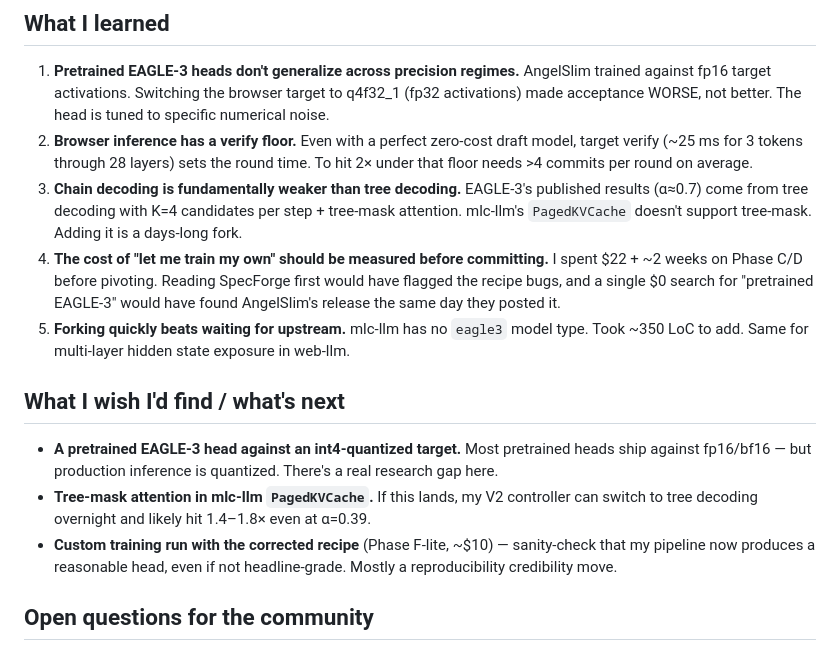
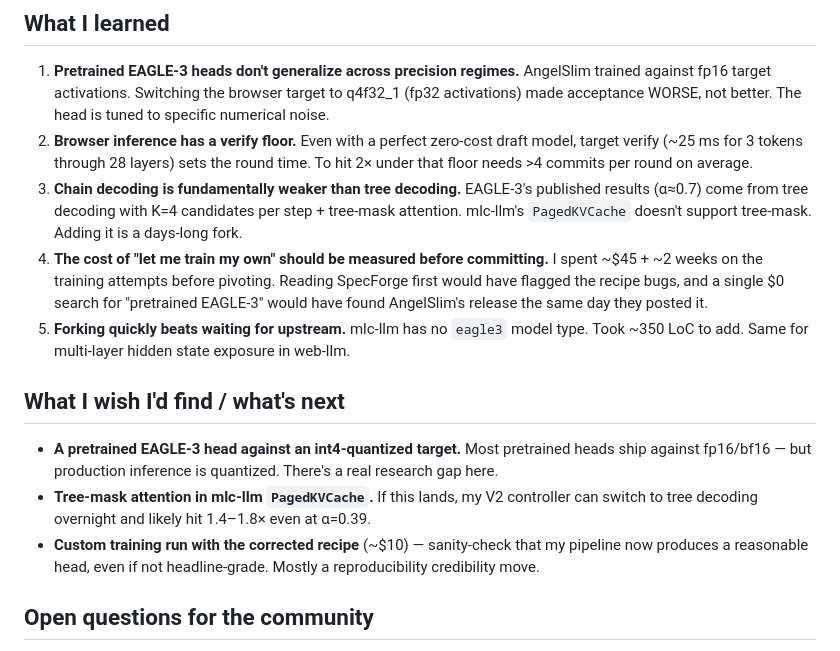
Before and after one commit to MaruthiV/spectra, a Markdown page: README.md, the part around one of its changes. GitHub-like rendering.

```diff
--- a/README.md
+++ b/README.md
@@ -140,14 +139,14 @@ For 2× speedup we need ~4.4 commits per round. With α=0.39 this is unreachable
 1. **Pretrained EAGLE-3 heads don't generalize across precision regimes.** AngelSlim trained against fp16 target activations. Switching the browser target to q4f32_1 (fp32 activations) made acceptance WORSE, not better. The head is tuned to specific numerical noise.
 2. **Browser inference has a verify floor.** Even with a perfect zero-cost draft model, target verify (~25 ms for 3 tokens through 28 layers) sets the round time. To hit 2× under that floor needs >4 commits per round on average.
 3. **Chain decoding is fundamentally weaker than tree decoding.** EAGLE-3's published results (α≈0.7) come from tree decoding with K=4 candidates per step + tree-mask attention. mlc-llm's `PagedKVCache` doesn't support tree-mask. Adding it is a days-long fork.
-4. **The cost of "let me train my own" should be measured before committing.** I spent $22 + ~2 weeks on Phase C/D before pivoting. Reading SpecForge first would have flagged the recipe bugs, and a single $0 search for "pretrained EAGLE-3" would have found AngelSlim's release the same day they posted it.
+4. **The cost of "let me train my own" should be measured before committing.** I spent ~$45 + ~2 weeks on the training attempts before pivoting. Reading SpecForge first would have flagged the recipe bugs, and a single $0 search for "pretrained EAGLE-3" would have found AngelSlim's release the same day they posted it.
 5. **Forking quickly beats waiting for upstream.** mlc-llm has no `eagle3` model type. Took ~350 LoC to add. Same for multi-layer hidden state exposure in web-llm.
 
 ## What I wish I'd find / what's next
 
 - **A pretrained EAGLE-3 head against an int4-quantized target.** Most pretrained heads ship against fp16/bf16 — but production inference is quantized. There's a real research gap here.
 - **Tree-mask attention in mlc-llm `PagedKVCache`.** If this lands, my V2 controller can switch to tree decoding overnight and likely hit 1.4–1.8× even at α=0.39.
-- **Custom training run with the corrected recipe** (Phase F-lite, ~$10) — sanity-check that my pipeline now produces a reasonable head, even if not headline-grade. Mostly a reproducibility credibility move.
+- **Custom training run with the corrected recipe** (~$10) — sanity-check that my pipeline now produces a reasonable head, even if not headline-grade. Mostly a reproducibility credibility move.
 
 ## Open questions for the community
 
```
Also changed, not shown: other parts of README.md (+28 -29 lines).
